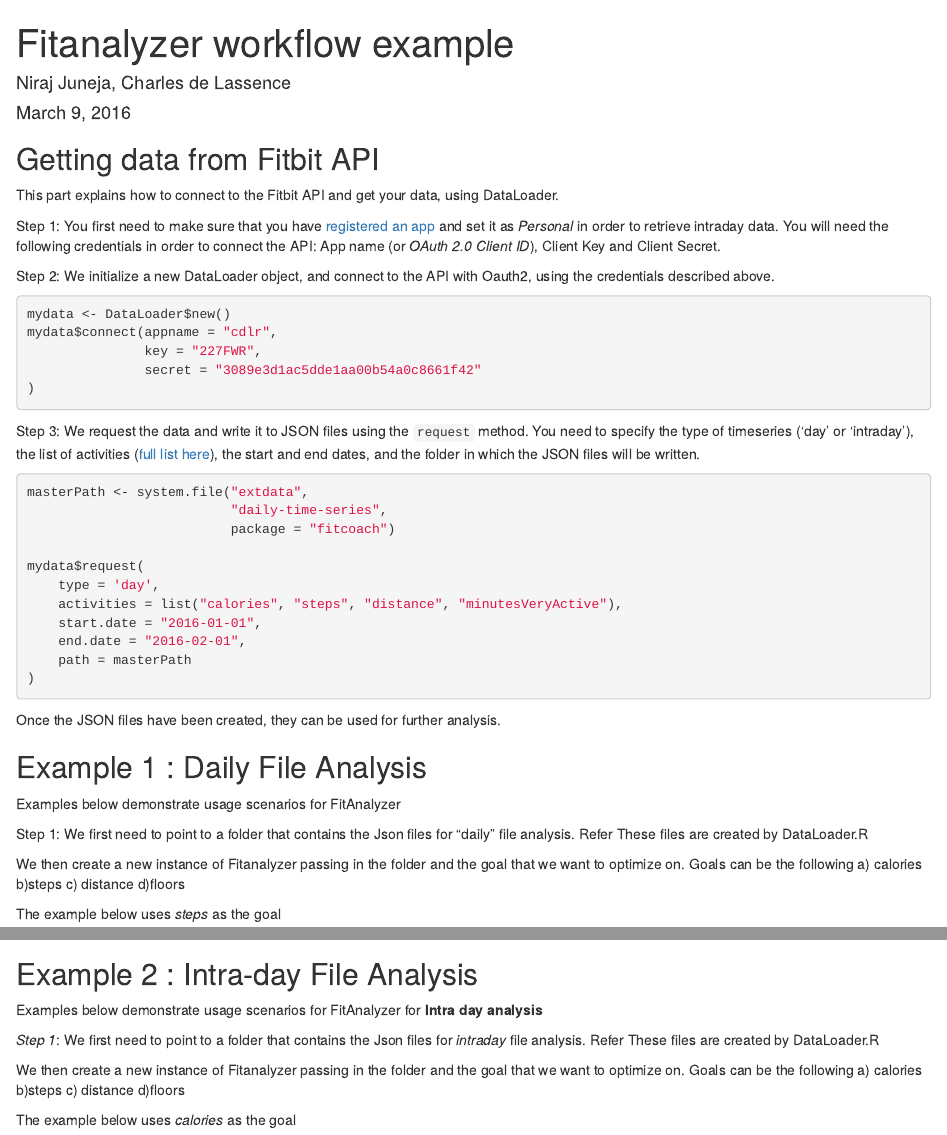
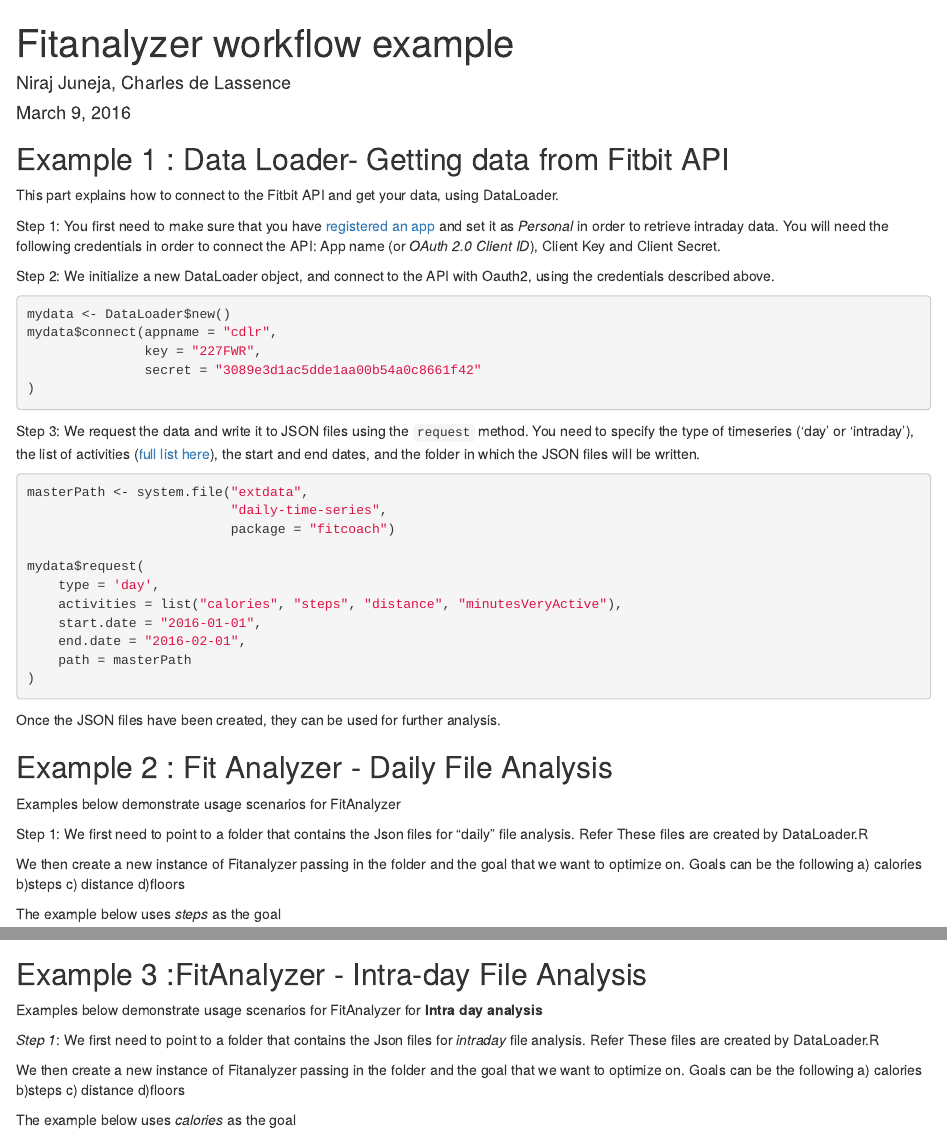
Before and after one commit to 11heathcliff11/Rbitfit, an R Markdown document (fitcoach/fitcoach/vignettes/examples/fitcoachExamples.Rmd): the page in a window 1100 px wide, from its top, and a second part further down, joined at a grey line. Rendered offline with R 4.5, knitr and Pandoc, with nearby package versions; some code elsewhere in the file could not run offline.

Commit message:
minor changes

````diff
--- a/fitcoach/fitcoach/vignettes/examples/fitcoachExamples.Rmd
+++ b/fitcoach/fitcoach/vignettes/examples/fitcoachExamples.Rmd
@@ -11,7 +11,7 @@
 library(ggplot2)
 ```
 
-## Getting data from Fitbit API
+## Example 1 : Data Loader- Getting data from Fitbit API
 
 This part explains how to connect to the Fitbit API and get your data, using DataLoader.
 
@@ -47,7 +47,7 @@
 Once the JSON files have been created, they can be used for further analysis.
 
 
-## Example 1 : Daily File Analysis
+## Example 2 : Fit Analyzer - Daily File Analysis
 
 Examples below demonstrate usage scenarios for FitAnalyzer
 
@@ -106,7 +106,7 @@
 
 ***
 
-## Example 2 : Intra-day File Analysis
+## Example 3 :FitAnalyzer - Intra-day File Analysis
 Examples below demonstrate usage scenarios for FitAnalyzer for **Intra day analysis**
 
 *Step 1*: We first need to point to a folder that contains the Json files for *intraday* file analysis. Refer These files are created by DataLoader.R
````
Also changed, not shown: 1 other file.
